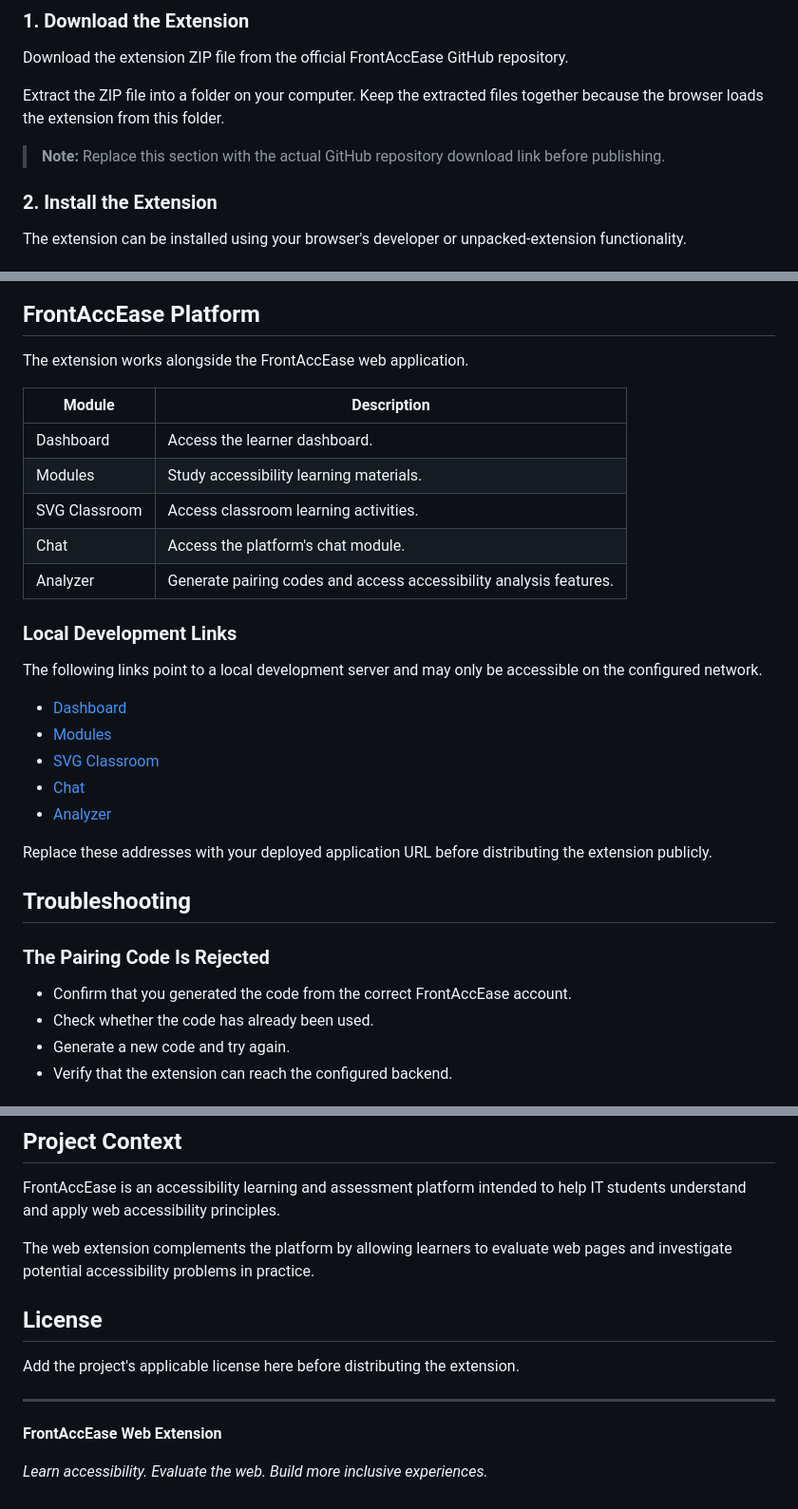
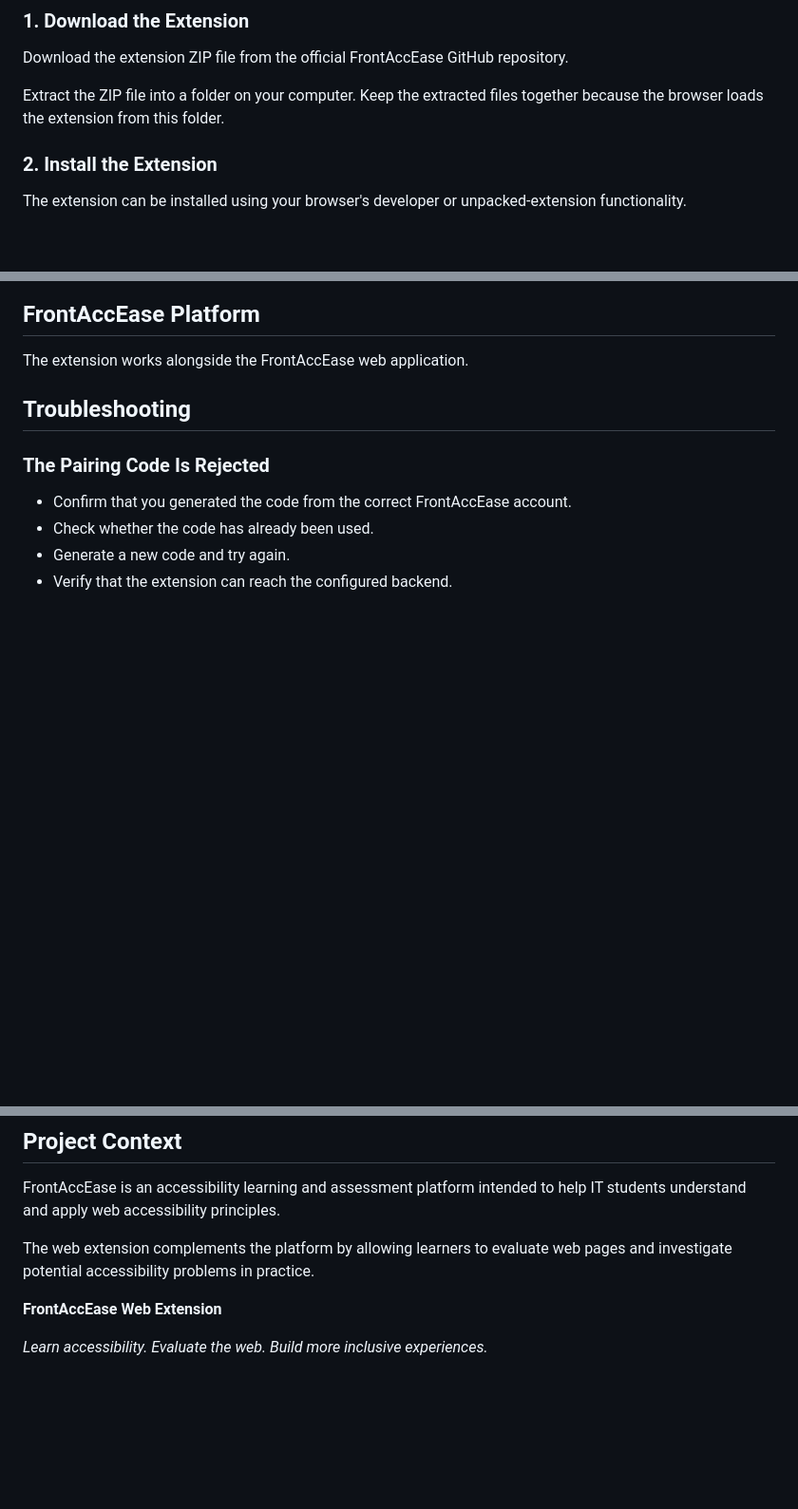
Before and after one commit to unoserato/FrontAccEase-Analyzer-Extension, a Markdown page: README.md, 3 parts joined by grey strips. Shown at 95% size. Rendered like a GitHub page; blank space fills up the shorter version.

```diff
--- a/README.md
+++ b/README.md
@@ -21,7 +21,6 @@ Download the extension ZIP file from the official FrontAccEase GitHub repository
 
 Extract the ZIP file into a folder on your computer. Keep the extracted files together because the browser loads the extension from this folder.
 
-> **Note:** Replace this section with the actual GitHub repository download link before publishing.
 
 ### 2. Install the Extension
 
@@ -101,26 +100,6 @@ Use the findings to identify areas that may require further investigation or imp
 
 The extension works alongside the FrontAccEase web application.
 
-| Module | Description |
-|---|---|
-| Dashboard | Access the learner dashboard. |
-| Modules | Study accessibility learning materials. |
-| SVG Classroom | Access classroom learning activities. |
-| Chat | Access the platform's chat module. |
-| Analyzer | Generate pairing codes and access accessibility analysis features. |
-
-### Local Development Links
-
-The following links point to a local development server and may only be accessible on the configured network.
-
-- [Dashboard](http://192.168.1.103:5173/learner/dashboard)
-- [Modules](http://192.168.1.103:5173/learner/modules)
-- [SVG Classroom](http://192.168.1.103:5173/learner/classroom)
-- [Chat](http://192.168.1.103:5173/learner/chat)
-- [Analyzer](http://192.168.1.103:5173/learner/analyzer)
-
-Replace these addresses with your deployed application URL before distributing the extension publicly.
-
 ## Troubleshooting
 
 ### The Pairing Code Is Rejected
@@ -164,11 +143,6 @@ FrontAccEase is an accessibility learning and assessment platform intended to he
 
 The web extension complements the platform by allowing learners to evaluate web pages and investigate potential accessibility problems in practice.
 
-## License
-
-Add the project's applicable license here before distributing the extension.
-
----
 
 **FrontAccEase Web Extension**
 
```
